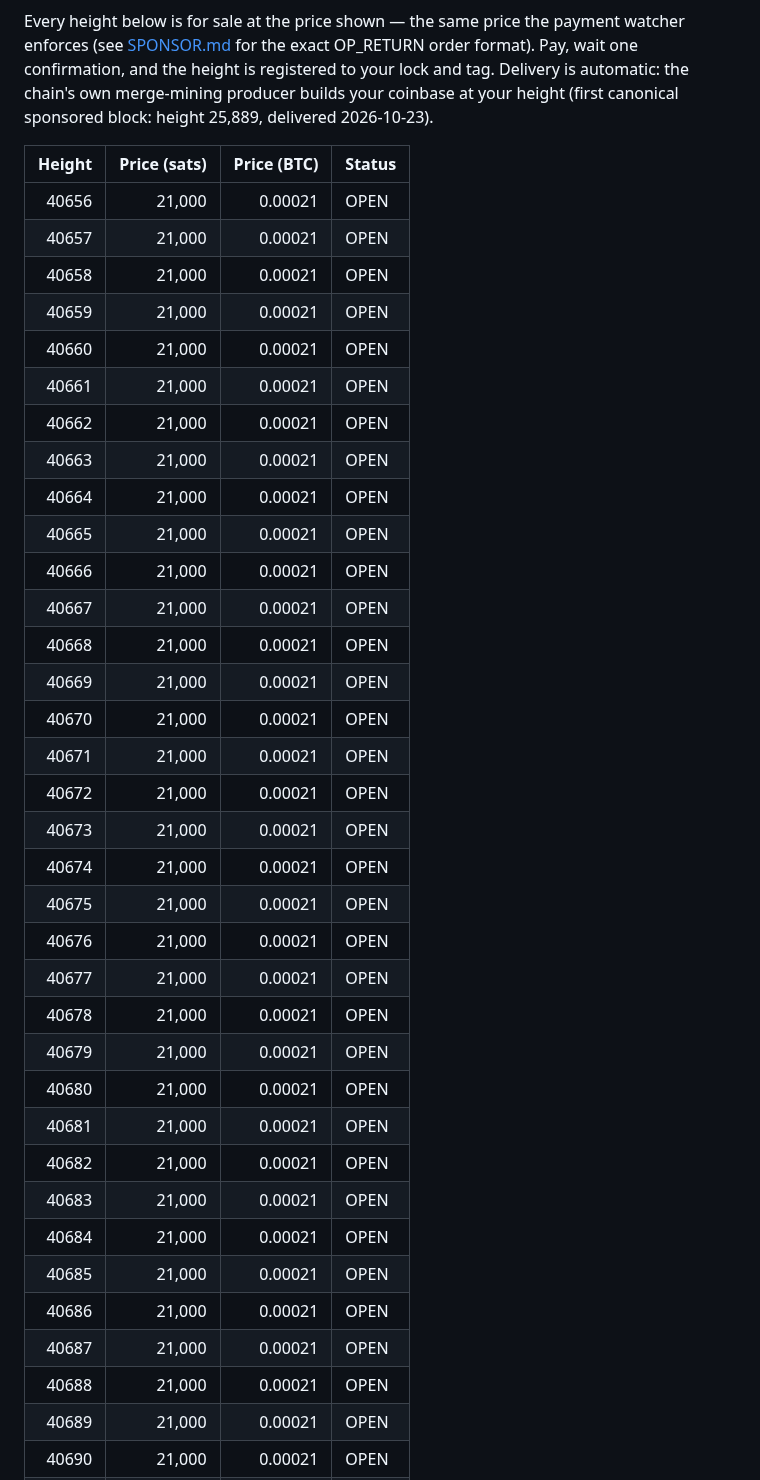
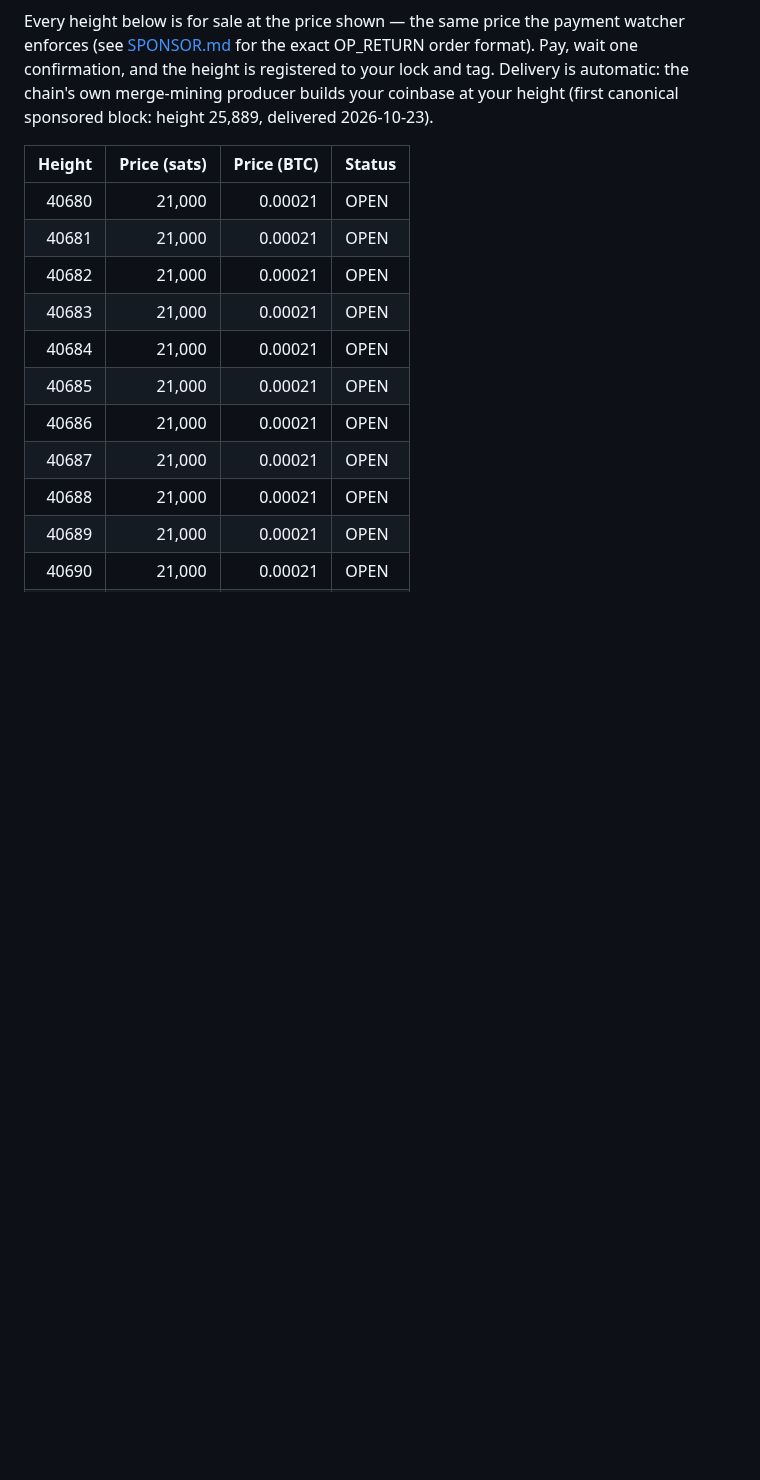
Before and after one commit to Holedozer1229/excalibur-chain, a Markdown page: HEIGHTS.md, the part around one of its changes. GitHub-like rendering; blank space fills up the shorter version.

```diff
--- a/HEIGHTS.md
+++ b/HEIGHTS.md
@@ -12,30 +12,6 @@ sponsored block: height 25,889, delivered 2026-10-23).
 
 | Height | Price (sats) | Price (BTC) | Status |
 |-------:|-------------:|------------:|:-------|
-| 40656 | 21,000 | 0.00021 | OPEN |
-| 40657 | 21,000 | 0.00021 | OPEN |
-| 40658 | 21,000 | 0.00021 | OPEN |
-| 40659 | 21,000 | 0.00021 | OPEN |
-| 40660 | 21,000 | 0.00021 | OPEN |
-| 40661 | 21,000 | 0.00021 | OPEN |
-| 40662 | 21,000 | 0.00021 | OPEN |
-| 40663 | 21,000 | 0.00021 | OPEN |
-| 40664 | 21,000 | 0.00021 | OPEN |
-| 40665 | 21,000 | 0.00021 | OPEN |
-| 40666 | 21,000 | 0.00021 | OPEN |
-| 40667 | 21,000 | 0.00021 | OPEN |
-| 40668 | 21,000 | 0.00021 | OPEN |
-| 40669 | 21,000 | 0.00021 | OPEN |
-| 40670 | 21,000 | 0.00021 | OPEN |
-| 40671 | 21,000 | 0.00021 | OPEN |
-| 40672 | 21,000 | 0.00021 | OPEN |
-| 40673 | 21,000 | 0.00021 | OPEN |
-| 40674 | 21,000 | 0.00021 | OPEN |
-| 40675 | 21,000 | 0.00021 | OPEN |
-| 40676 | 21,000 | 0.00021 | OPEN |
-| 40677 | 21,000 | 0.00021 | OPEN |
-| 40678 | 21,000 | 0.00021 | OPEN |
-| 40679 | 21,000 | 0.00021 | OPEN |
 | 40680 | 21,000 | 0.00021 | OPEN |
 | 40681 | 21,000 | 0.00021 | OPEN |
 | 40682 | 21,000 | 0.00021 | OPEN |
```
Also changed, not shown: other parts of HEIGHTS.md (+25 -1 lines).
